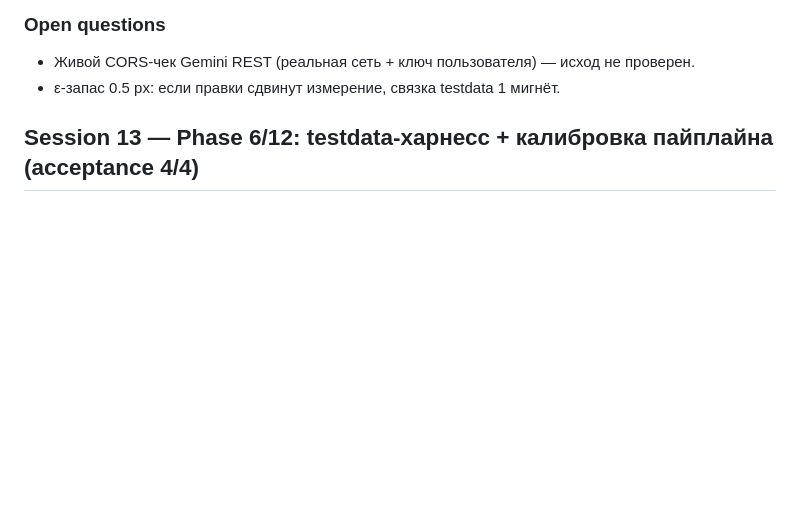
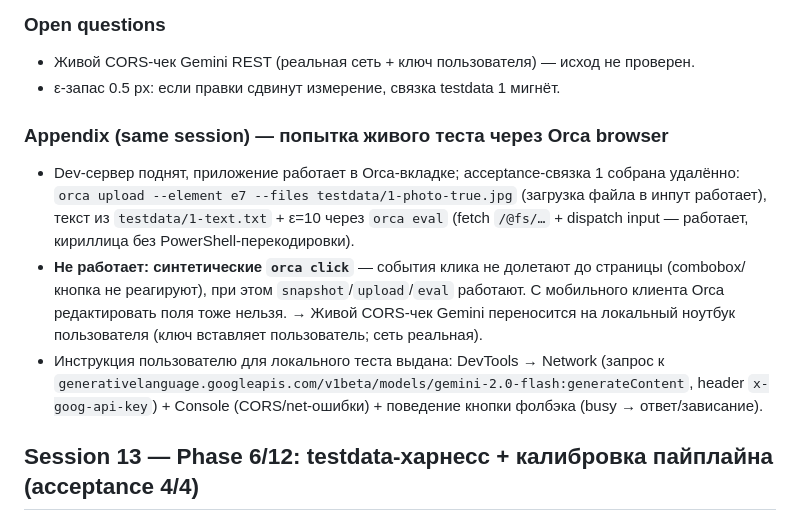
Before and after one commit to pavel-raspopov/geocheck-ai, a Markdown page: memory.md, the part around the change. Rendered like a GitHub page; blank space fills up the shorter version.

Commit message:
chore(memory): note orca remote test attempt and local gemini check plan

```diff
--- a/memory.md
+++ b/memory.md
@@ -35,6 +35,12 @@ Last updated: 2026-09-18 (Session 14)
 
 - Живой CORS-чек Gemini REST (реальная сеть + ключ пользователя) — исход не проверен.
 - ε-запас 0.5 px: если правки сдвинут измерение, связка testdata 1 мигнёт.
+
+### Appendix (same session) — попытка живого теста через Orca browser
+
+- Dev-сервер поднят, приложение работает в Orca-вкладке; acceptance-связка 1 собрана удалённо: `orca upload --element e7 --files testdata/1-photo-true.jpg` (загрузка файла в инпут работает), текст из `testdata/1-text.txt` + ε=10 через `orca eval` (fetch `/@fs/…` + dispatch input — работает, кириллица без PowerShell-перекодировки).
+- **Не работает: синтетические `orca click`** — события клика не долетают до страницы (combobox/кнопка не реагируют), при этом `snapshot`/`upload`/`eval` работают. С мобильного клиента Orca редактировать поля тоже нельзя. → Живой CORS-чек Gemini переносится на локальный ноутбук пользователя (ключ вставляет пользователь; сеть реальная).
+- Инструкция пользователю для локального теста выдана: DevTools → Network (запрос к `generativelanguage.googleapis.com/v1beta/models/gemini-2.0-flash:generateContent`, header `x-goog-api-key`) + Console (CORS/net-ошибки) + поведение кнопки фолбэка (busy → ответ/зависание).
 
 
 ## Session 13 — Phase 6/12: testdata-харнесс + калибровка пайплайна (acceptance 4/4)
```
